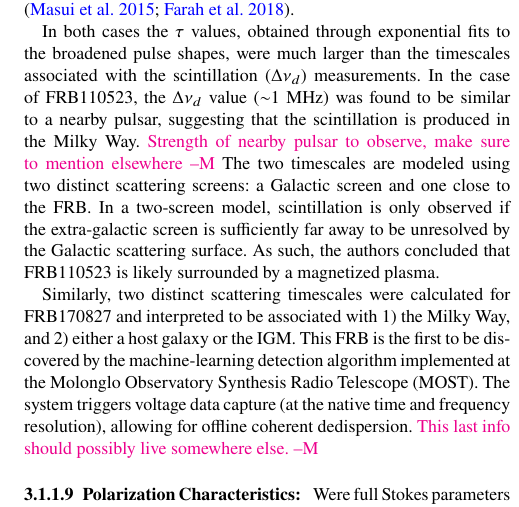
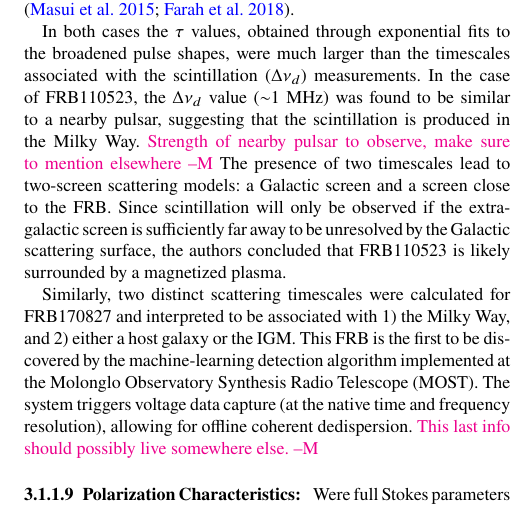
Before and after one commit to griffinfoster/terrestrial-frb-letter, a LaTeX paper (terrestrial-frb-letter.tex): part of one column of page 9 of 14, cut so that both start at the same text. Compiled offline with pdfLaTeX.

Commit message:
Update on Overleaf.

```diff
--- a/terrestrial-frb-letter.tex
+++ b/terrestrial-frb-letter.tex
@@ -886,7 +886,7 @@ in the XAO event (Section \ref{sec:xao_event}), frequency modulation can appear
 
 In the cases of e.g. FRB110523 and FRB170827, measurements of both scattering and scintillation have led to significant insights \citep{2015Natur.528..523M,2018arXiv180305697F}.
 
-In both cases the $\tau$ values, obtained through exponential fits to the broadened pulse shapes, were much larger than the timescales associated with the scintillation ($\Delta\nu_d$) measurements. In the case of FRB110523, the $\Delta\nu_d$ value ($\sim$1 MHz) was found to be similar to a nearby pulsar, suggesting that the scintillation is produced in the Milky Way. \cM{Strength of nearby pulsar to observe, make sure to mention elsewhere} The two timescales are modeled using two distinct scattering screens: a Galactic screen and one close to the FRB. In a two-screen model, scintillation is only observed if the extra-galactic screen is sufficiently far away to be unresolved by the Galactic scattering surface. As such, the authors concluded that FRB110523 is likely surrounded by a magnetized plasma.
+In both cases the $\tau$ values, obtained through exponential fits to the broadened pulse shapes, were much larger than the timescales associated with the scintillation ($\Delta\nu_d$) measurements. In the case of FRB110523, the $\Delta\nu_d$ value ($\sim$1 MHz) was found to be similar to a nearby pulsar, suggesting that the scintillation is produced in the Milky Way. \cM{Strength of nearby pulsar to observe, make sure to mention elsewhere} The presence of two timescales lead to two-screen scattering models: a Galactic screen and a screen close to the FRB. Since scintillation will only be observed if the extra-galactic screen is sufficiently far away to be unresolved by the Galactic scattering surface, the authors concluded that FRB110523 is likely surrounded by a magnetized plasma.
 
 Similarly, two distinct scattering timescales were calculated for FRB170827 and interpreted to be associated with 1) the Milky Way, and 2) either a host galaxy or the IGM. This FRB is the first to be discovered by the machine-learning detection algorithm implemented at the Molonglo Observatory Synthesis Radio Telescope (MOST). The system triggers voltage data capture (at the native time and frequency resolution), allowing for offline coherent dedispersion. \cM{This last info should possibly live somewhere else.}
 
```
